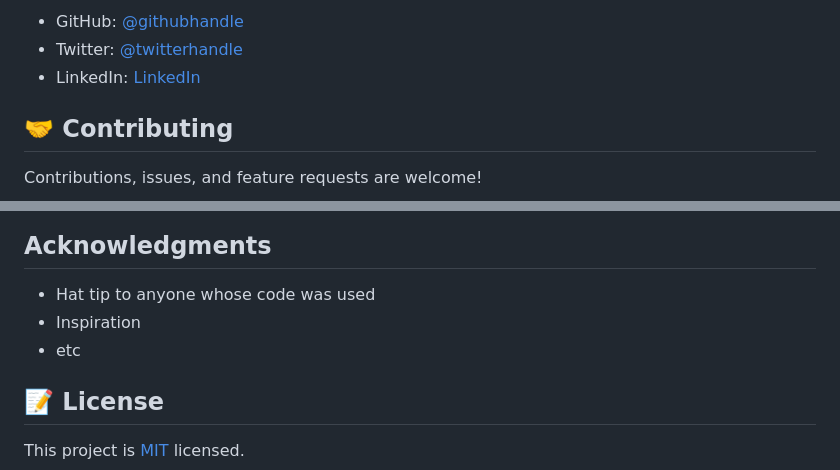
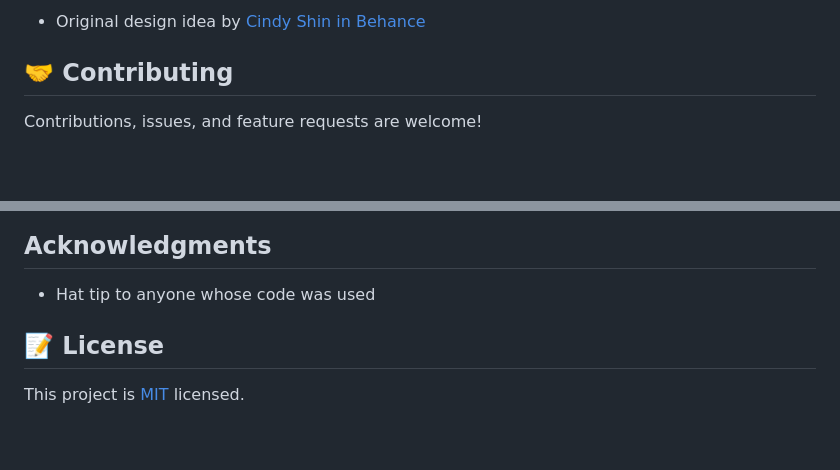
Before and after one commit to BadrBenSlama/Open-Source_Conference, a Markdown page: README.md, 2 parts joined by grey strips. GitHub-like rendering; blank space fills up the shorter version.

```diff
--- a/README.md
+++ b/README.md
@@ -53,7 +42,7 @@ To get a local copy up and running follow these simple example steps.
 
-- GitHub: [@githubhandle](https://github.com/githubhandle)
-- Twitter: [@twitterhandle](https://twitter.com/twitterhandle)
-- LinkedIn: [LinkedIn](https://linkedin.com/in/linkedinhandle)
+- Original design idea by [Cindy Shin in Behance](https://www.behance.net/adagio07)
+
+
 
 ## 🤝 Contributing
 
@@ -68,8 +57,6 @@ Give a ⭐️ if you like this project!
 ## Acknowledgments
 
 - Hat tip to anyone whose code was used
-- Inspiration
-- etc
 
 ## 📝 License
 
```
Also changed, not shown: other parts of README.md (+16 -27 lines), img/about_mobile.png (added), img/home_desktop.png (added), img/home_mobile.png (added), 1 other file.
